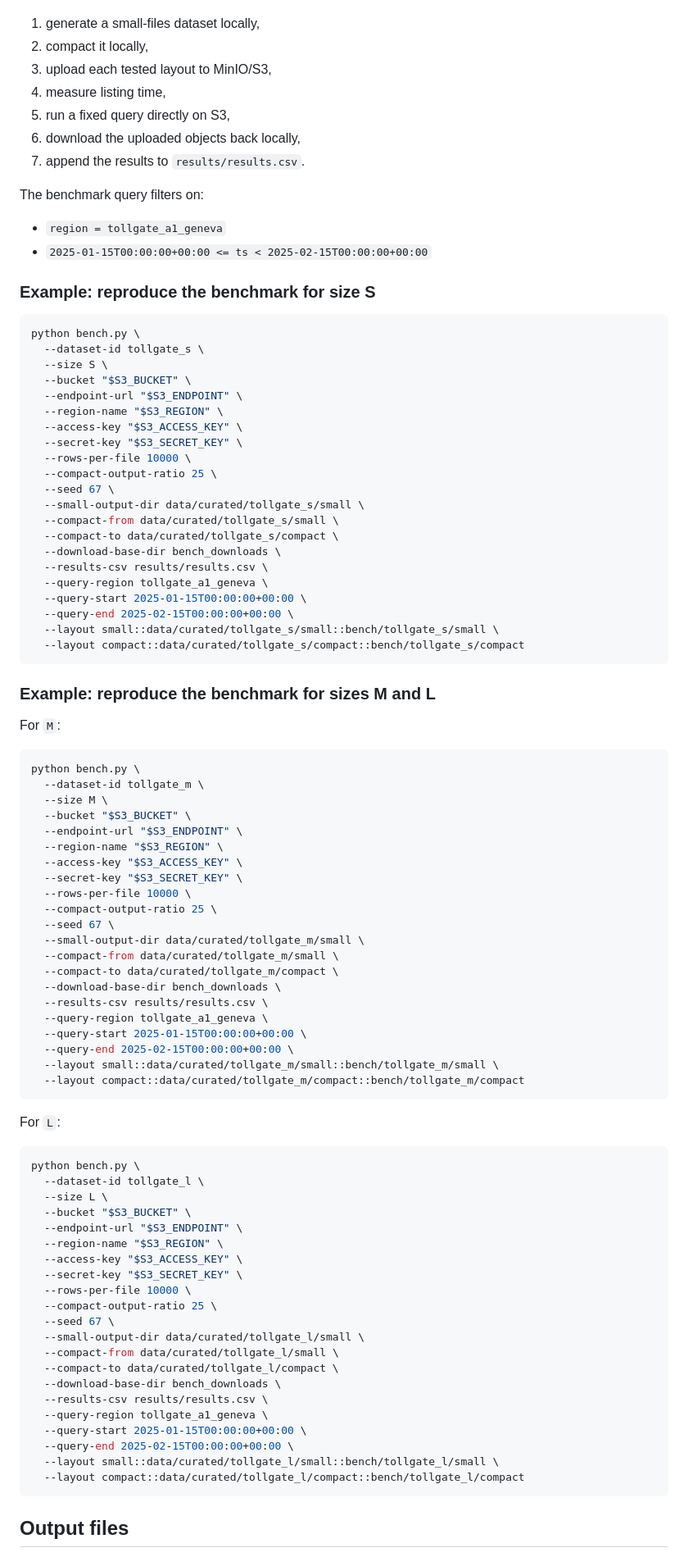
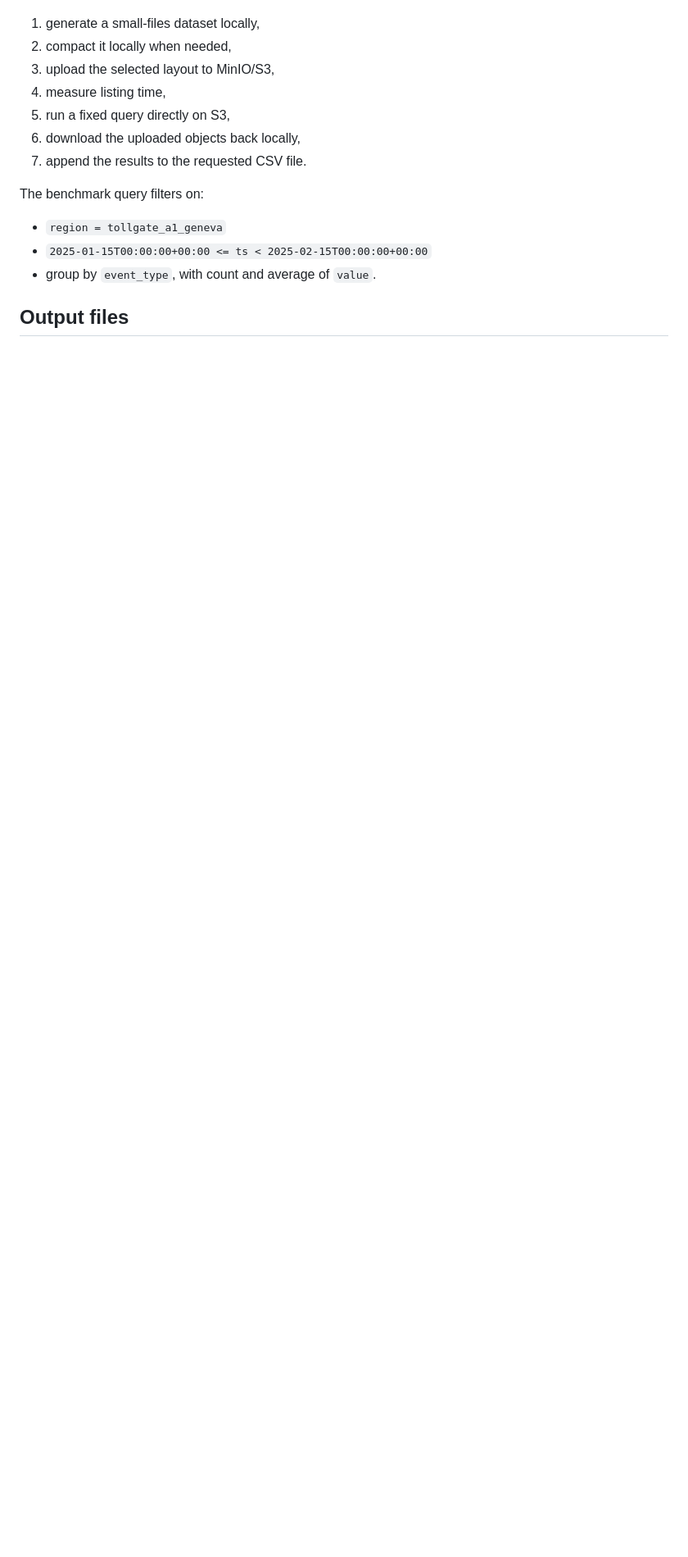
Before and after one commit to TanguyGodat/CCBD_Project, a Markdown page: README.md, the part around one of its changes. Shown at 82% size. GitHub-like rendering; blank space fills up the shorter version.

````diff
--- a/README.md
+++ b/README.md
@@ -157,94 +113,15 @@ The main script is `bench.py`. It can:
 1. generate a small-files dataset locally,
-2. compact it locally,
-3. upload each tested layout to MinIO/S3,
+2. compact it locally when needed,
+3. upload the selected layout to MinIO/S3,
 4. measure listing time,
 5. run a fixed query directly on S3,
 6. download the uploaded objects back locally,
-7. append the results to `results/results.csv`.
+7. append the results to the requested CSV file.
 
 The benchmark query filters on:
 - `region = tollgate_a1_geneva`
 - `2025-01-15T00:00:00+00:00 <= ts < 2025-02-15T00:00:00+00:00`
-
-### Example: reproduce the benchmark for size S
-
-```bash
-python bench.py \
-  --dataset-id tollgate_s \
-  --size S \
-  --bucket "$S3_BUCKET" \
-  --endpoint-url "$S3_ENDPOINT" \
-  --region-name "$S3_REGION" \
-  --access-key "$S3_ACCESS_KEY" \
-  --secret-key "$S3_SECRET_KEY" \
-  --rows-per-file 10000 \
-  --compact-output-ratio 25 \
-  --seed 67 \
-  --small-output-dir data/curated/tollgate_s/small \
-  --compact-from data/curated/tollgate_s/small \
-  --compact-to data/curated/tollgate_s/compact \
-  --download-base-dir bench_downloads \
-  --results-csv results/results.csv \
-  --query-region tollgate_a1_geneva \
-  --query-start 2025-01-15T00:00:00+00:00 \
-  --query-end 2025-02-15T00:00:00+00:00 \
-  --layout small::data/curated/tollgate_s/small::bench/tollgate_s/small \
-  --layout compact::data/curated/tollgate_s/compact::bench/tollgate_s/compact
-```
-
-### Example: reproduce the benchmark for sizes M and L
-
-For `M`:
-
-```bash
-python bench.py \
-  --dataset-id tollgate_m \
-  --size M \
-  --bucket "$S3_BUCKET" \
-  --endpoint-url "$S3_ENDPOINT" \
-  --region-name "$S3_REGION" \
-  --access-key "$S3_ACCESS_KEY" \
-  --secret-key "$S3_SECRET_KEY" \
-  --rows-per-file 10000 \
-  --compact-output-ratio 25 \
-  --seed 67 \
-  --small-output-dir data/curated/tollgate_m/small \
-  --compact-from data/curated/tollgate_m/small \
-  --compact-to data/curated/tollgate_m/compact \
-  --download-base-dir bench_downloads \
-  --results-csv results/results.csv \
-  --query-region tollgate_a1_geneva \
-  --query-start 2025-01-15T00:00:00+00:00 \
-  --query-end 2025-02-15T00:00:00+00:00 \
-  --layout small::data/curated/tollgate_m/small::bench/tollgate_m/small \
-  --layout compact::data/curated/tollgate_m/compact::bench/tollgate_m/compact
-```
-
-For `L`:
-
-```bash
-python bench.py \
-  --dataset-id tollgate_l \
-  --size L \
-  --bucket "$S3_BUCKET" \
-  --endpoint-url "$S3_ENDPOINT" \
-  --region-name "$S3_REGION" \
-  --access-key "$S3_ACCESS_KEY" \
-  --secret-key "$S3_SECRET_KEY" \
-  --rows-per-file 10000 \
-  --compact-output-ratio 25 \
-  --seed 67 \
-  --small-output-dir data/curated/tollgate_l/small \
-  --compact-from data/curated/tollgate_l/small \
-  --compact-to data/curated/tollgate_l/compact \
-  --download-base-dir bench_downloads \
-  --results-csv results/results.csv \
-  --query-region tollgate_a1_geneva \
-  --query-start 2025-01-15T00:00:00+00:00 \
-  --query-end 2025-02-15T00:00:00+00:00 \
-  --layout small::data/curated/tollgate_l/small::bench/tollgate_l/small \
-  --layout compact::data/curated/tollgate_l/compact::bench/tollgate_l/compact
-```
+- group by `event_type`, with count and average of `value`.
 
 ## Output files
 
````
Also changed, not shown: other parts of README.md (+87 -122 lines).
